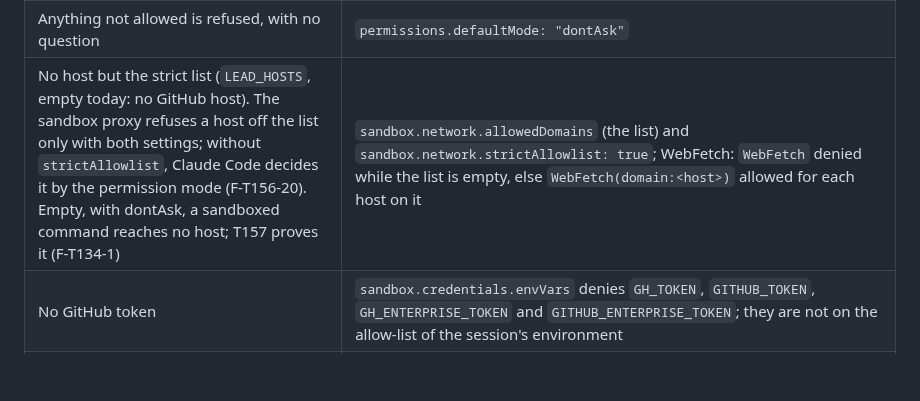
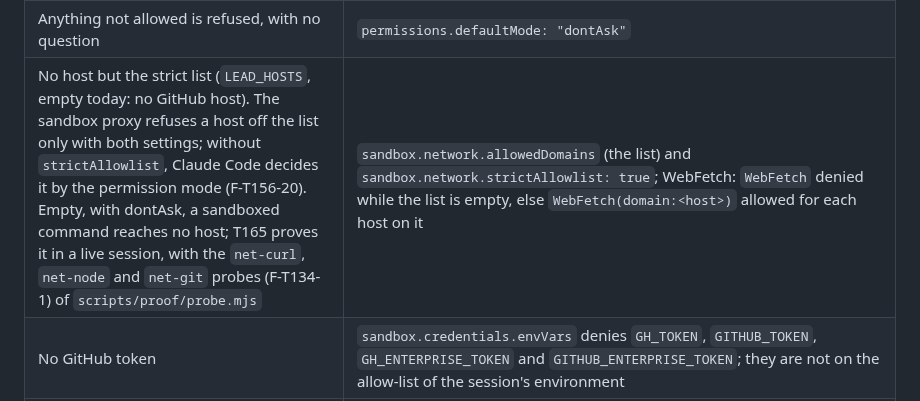
Before and after one commit to erickb336/sage-bot, a Markdown page: docs/reference.md, the part around one of its changes. Rendered like a GitHub page; blank space fills up the shorter version.

```diff
--- a/docs/reference.md
+++ b/docs/reference.md
@@ -759,7 +759,7 @@ Status: built and tested; no session uses it yet (T134 PR 1 of 6). Lead sessions
 | No change to where git reads its config or its hooks, in any repository below the session folder (F-T134-3, F-T156-9, F-T156-13). See "Git in a session folder" below | `sandbox.filesystem.denyWrite` and `permissions.deny` `Edit`: in the session's own `.git`, the literal paths `config`, `config.worktree`, `hooks`, `commondir`, `modules`, `info/attributes` and `worktrees`; and `<session folder>/*/**/.git`, every other `.git` below the folder, whole |
 | No Grep at all: `Read` rules reach Grep only best-effort (F-T134-16, F-T156-8) | `permissions.deny`: `Grep` |
 | Anything not allowed is refused, with no question | `permissions.defaultMode: "dontAsk"` |
-| No host but the strict list (`LEAD_HOSTS`, empty today: no GitHub host). The sandbox proxy refuses a host off the list only with both settings; without `strictAllowlist`, Claude Code decides it by the permission mode (F-T156-20). Empty, with dontAsk, a sandboxed command reaches no host; T157 proves it (F-T134-1) | `sandbox.network.allowedDomains` (the list) and `sandbox.network.strictAllowlist: true`; WebFetch: `WebFetch` denied while the list is empty, else `WebFetch(domain:<host>)` allowed for each host on it |
+| No host but the strict list (`LEAD_HOSTS`, empty today: no GitHub host). The sandbox proxy refuses a host off the list only with both settings; without `strictAllowlist`, Claude Code decides it by the permission mode (F-T156-20). Empty, with dontAsk, a sandboxed command reaches no host; T165 proves it in a live session, with the `net-curl`, `net-node` and `net-git` probes (F-T134-1) of `scripts/proof/probe.mjs` | `sandbox.network.allowedDomains` (the list) and `sandbox.network.strictAllowlist: true`; WebFetch: `WebFetch` denied while the list is empty, else `WebFetch(domain:<host>)` allowed for each host on it |
 | No GitHub token | `sandbox.credentials.envVars` denies `GH_TOKEN`, `GITHUB_TOKEN`, `GH_ENTERPRISE_TOKEN` and `GITHUB_ENTERPRISE_TOKEN`; they are not on the allow-list of the session's environment |
 | The denied paths, for commands | `sandbox.filesystem.denyRead` and `denyWrite` |
 | The denied paths, for the file tools (the sandbox covers Bash only) | `permissions.deny`: `Read` and `Edit` on each denied path and everything in it. `Edit` rules cover Write too; Claude Code never consults a `Write(<path>)` rule |
```
Also changed, not shown: other parts of docs/reference.md (+3 -3 lines).
